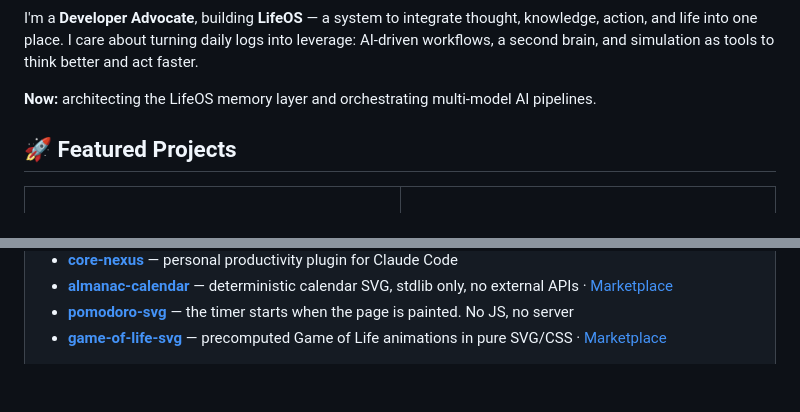
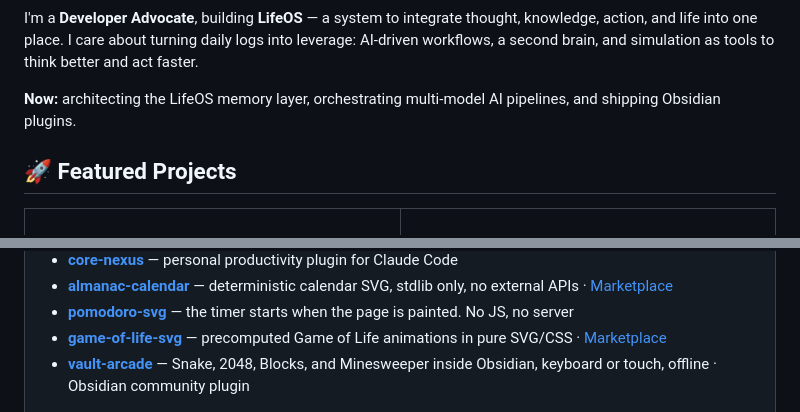
Before and after one commit to HibikiHata/HibikiHata, a Markdown page: README.md, 2 parts joined by grey strips. Rendered like a GitHub page; blank space fills up the shorter version.

Commit message:
docs: add vault-arcade to the project list and to the Now line
Co-Authored-By: Claude Fable 5.1 <noreply@anthropic.com>

```diff
--- a/README.md
+++ b/README.md
@@ -12,7 +12,7 @@
   <div align="left">
   <h2>👋 About / Now</h2>
   <p>I'm a <strong>Developer Advocate</strong>, building <strong>LifeOS</strong> — a system to integrate thought, knowledge, action, and life into one place. I care about turning daily logs into leverage: AI-driven workflows, a second brain, and simulation as tools to think better and act faster.</p>
-  <p><strong>Now:</strong> architecting the LifeOS memory layer and orchestrating multi-model AI pipelines.</p>
+  <p><strong>Now:</strong> architecting the LifeOS memory layer, orchestrating multi-model AI pipelines, and shipping Obsidian plugins.</p>
   </div>
 </div>
 
@@ -69,6 +69,7 @@ Personal productivity plugin for Claude Code — adaptive skills that learn your
 - [**almanac-calendar**](https://github.com/HibikiHata/almanac-calendar) — deterministic calendar SVG, stdlib only, no external APIs · <a href="https://github.com/marketplace/actions/almanac-calendar">Marketplace</a>
 - [**pomodoro-svg**](https://github.com/HibikiHata/pomodoro-svg) — the timer starts when the page is painted. No JS, no server
 - [**game-of-life-svg**](https://github.com/HibikiHata/game-of-life-svg) — precomputed Game of Life animations in pure SVG/CSS · <a href="https://github.com/marketplace/actions/game-of-life-svg">Marketplace</a>
+- [**vault-arcade**](https://github.com/HibikiHata/vault-arcade) — Snake, 2048, Blocks, and Minesweeper inside Obsidian, keyboard or touch, offline · Obsidian community plugin
 
 <img src="assets/pixel.png" width="2000" height="1" alt="">
 
```
